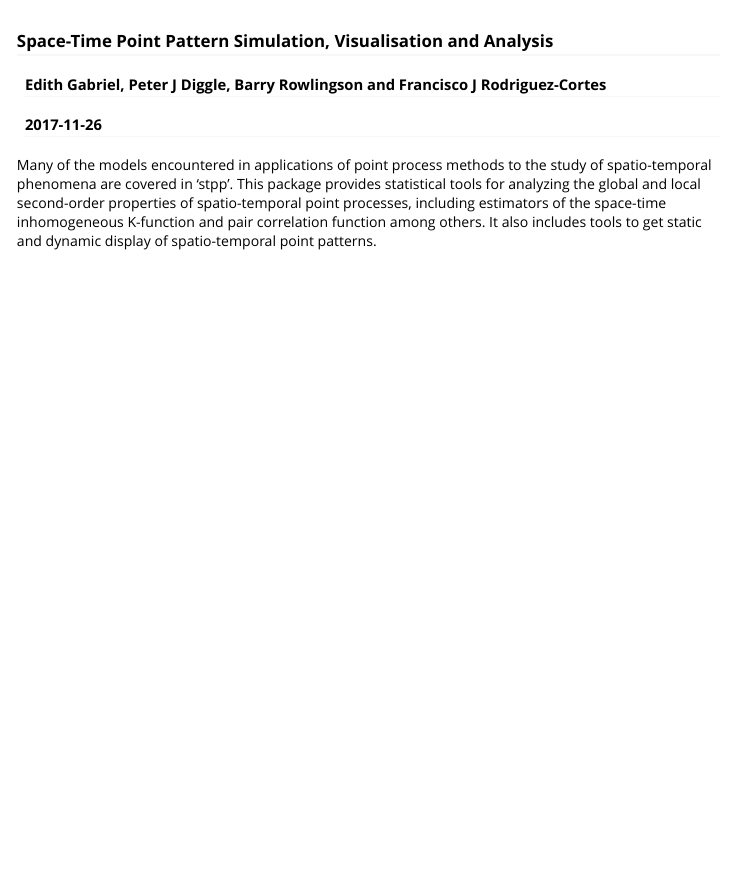
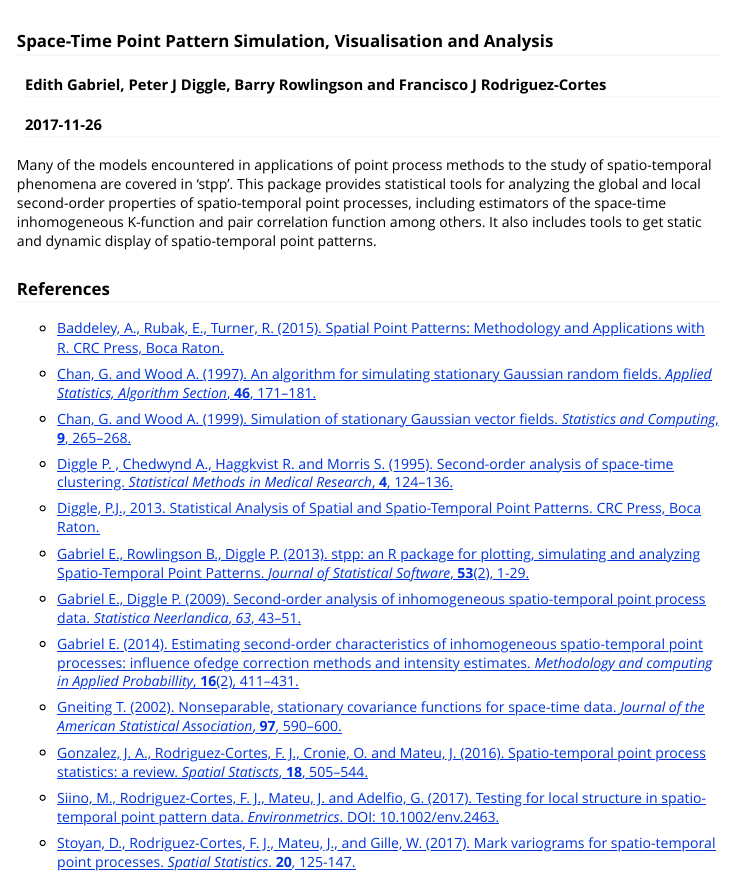
Before and after one commit to stpp-GitHub-community/stpp, an R Markdown document (vignettes/docs.Rmd): the page in a window 1100 px wide, from 60 px down. Rendered offline with R 4.5, knitr and Pandoc, with nearby package versions.

Commit message:
Comment 27-11-2017-1

```diff
--- a/vignettes/docs.Rmd
+++ b/vignettes/docs.Rmd
@@ -12,3 +12,29 @@ vignette: >
 ---
 
 Many of the models encountered in applications of point process methods to the study of spatio-temporal phenomena are covered in 'stpp'. This package provides statistical tools for analyzing the global and local second-order properties of spatio-temporal point processes, including estimators of the space-time inhomogeneous K-function and pair correlation function among others. It also includes tools to get static and dynamic display of spatio-temporal point patterns.
+
+### References
+
+- [Baddeley, A., Rubak, E., Turner, R. (2015). Spatial Point Patterns: Methodology and Applications with R. CRC Press, Boca Raton.](https://www.crcpress.com/Spatial-Point-Patterns-Methodology-and-Applications-with-R/Baddeley-Rubak-Turner/p/book/9781482210200)
+
+- [Chan, G. and Wood A. (1997). An algorithm for simulating stationary Gaussian random fields. *Applied Statistics, Algorithm Section*, **46**, 171–181.](http://onlinelibrary.wiley.com/doi/10.1111/1467-9876.00057/abstract)
+
+- [Chan, G. and Wood A. (1999). Simulation of stationary Gaussian vector fields. *Statistics and Computing*, **9**, 265–268.](https://link.springer.com/article/10.1023/A:1008903804954)
+
+- [Diggle P. , Chedwynd A., Haggkvist R. and Morris S. (1995). Second-order analysis of space-time clustering. *Statistical Methods in Medical Research*, **4**, 124–136.](http://journals.sagepub.com/doi/abs/10.1177/096228029500400203)
+
+- [Diggle, P.J., 2013. Statistical Analysis of Spatial and Spatio-Temporal Point Patterns. CRC Press, Boca Raton.](https://www.crcpress.com/Statistical-Analysis-of-Spatial-and-Spatio-Temporal-Point-Patterns-Third/Diggle/p/book/9781466560239)
+
+- [Gabriel E., Rowlingson B., Diggle P. (2013). stpp: an R package for plotting, simulating and analyzing Spatio-Temporal Point Patterns. *Journal of Statistical Software*, **53**(2), 1-29.](https://www.jstatsoft.org/article/view/v053i02)
+
+- [Gabriel E., Diggle P. (2009). Second-order analysis of inhomogeneous spatio-temporal point process data. *Statistica Neerlandica*, *63*, 43–51.](http://onlinelibrary.wiley.com/doi/10.1111/j.1467-9574.2008.00407.x/abstract)
+
+- [Gabriel E. (2014). Estimating second-order characteristics of inhomogeneous spatio-temporal point processes: influence ofedge correction methods and intensity estimates. *Methodology and computing in Applied Probabillity*, **16**(2), 411–431.](https://link.springer.com/article/10.1007/s11009-013-9358-3)
+
+- [Gneiting T. (2002). Nonseparable, stationary covariance functions for space-time data. *Journal of the American Statistical Association*, **97**, 590–600.](https://www.jstor.org/stable/3085674)
+
+- [Gonzalez, J. A., Rodriguez-Cortes, F. J., Cronie, O. and Mateu, J. (2016). Spatio-temporal point process statistics: a review. *Spatial Statiscts*, **18**, 505–544.](http://www.sciencedirect.com/science/article/pii/S2211675316301130)
+
+- [Siino, M., Rodriguez-Cortes, F. J., Mateu, J. and Adelfio, G. (2017). Testing for local structure in spatio-temporal point pattern data. *Environmetrics*. DOI: 10.1002/env.2463.](http://onlinelibrary.wiley.com/doi/10.1002/env.2463/abstract)
+
+- [Stoyan, D., Rodriguez-Cortes, F. J., Mateu, J., and Gille, W. (2017). Mark variograms for spatio-temporal point processes. *Spatial Statistics*. **20**, 125-147.](http://www.sciencedirect.com/science/article/pii/S2211675317300696)
```
Also changed, not shown: 3 other files.
